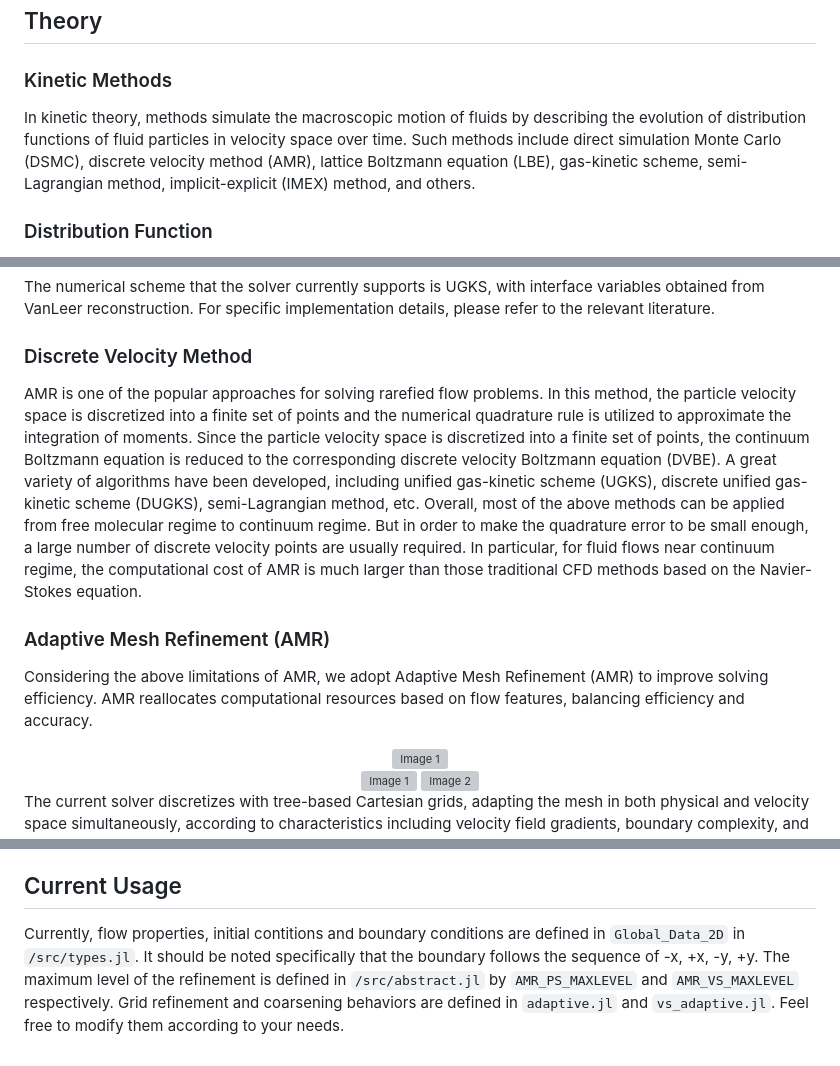
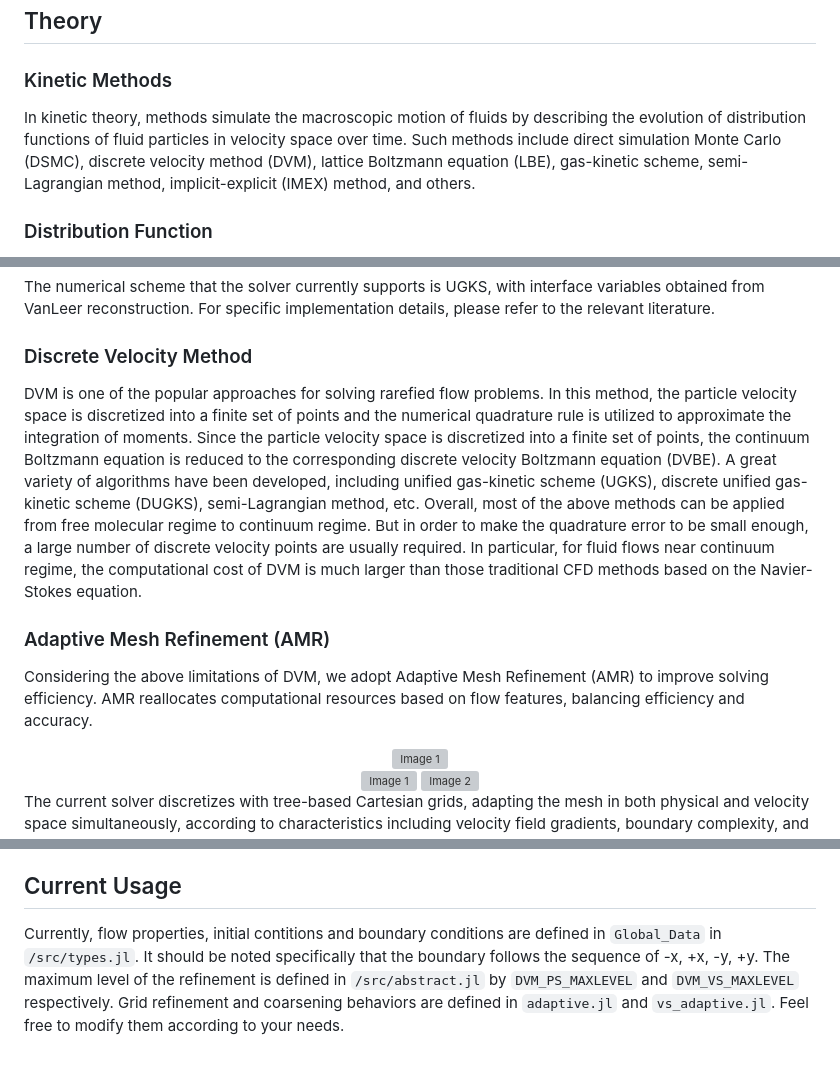
Before and after one commit to CFDML/KitAMR.jl, a Markdown page: README.md, 3 parts joined by grey strips. Rendered like a GitHub page; grey boxes are pictures that could not be loaded.

Commit message:
Correct mistakes in Readme.md caused by the rough replace.

````diff
--- a/README.md
+++ b/README.md
@@ -19,7 +19,7 @@ Currently, the development is in its initial stages, with the following function
 
 ## Theory
 ### Kinetic Methods
-In kinetic theory, methods simulate the macroscopic motion of fluids by describing the evolution of distribution functions of fluid particles in velocity space over time. Such methods include direct simulation Monte Carlo (DSMC), discrete velocity method (AMR), lattice Boltzmann equation (LBE), gas-kinetic scheme, semi-Lagrangian method, implicit-explicit (IMEX) method, and others.
+In kinetic theory, methods simulate the macroscopic motion of fluids by describing the evolution of distribution functions of fluid particles in velocity space over time. Such methods include direct simulation Monte Carlo (DSMC), discrete velocity method (DVM), lattice Boltzmann equation (LBE), gas-kinetic scheme, semi-Lagrangian method, implicit-explicit (IMEX) method, and others.
 ### Distribution Function
 In kinetic methods, the state of the fluid is described by a distribution function $f(\mathbf{x},\mathbf{u},t)$. The distribution function represents the number of particles at a given moment in time at a specific physical space point in a particular velocity space element. Its normalization property is
 
@@ -79,10 +79,10 @@ It is an exact relation for the time evolution of the space averaged conservativ
 The numerical scheme that the solver currently supports is UGKS, with interface variables obtained from VanLeer reconstruction. For specific implementation details, please refer to the relevant literature.
 
 ### Discrete Velocity Method
-AMR is one of the popular approaches for solving rarefied flow problems. In this method, the particle velocity space is discretized into a finite set of points and the numerical quadrature rule is utilized to approximate the integration of moments. Since the particle velocity space is discretized into a finite set of points, the continuum Boltzmann equation is reduced to the corresponding discrete velocity Boltzmann equation (DVBE). A great variety of algorithms have been developed, including unified gas-kinetic scheme (UGKS), discrete unified gas-kinetic scheme (DUGKS), semi-Lagrangian method, etc. Overall, most of the above methods can be applied from free molecular regime to continuum regime. But in order to make the quadrature error to be small enough, a large number of discrete velocity points are usually required. In particular, for fluid flows near continuum regime, the computational cost of AMR is much larger than those traditional CFD methods based on the Navier-Stokes equation.
+DVM is one of the popular approaches for solving rarefied flow problems. In this method, the particle velocity space is discretized into a finite set of points and the numerical quadrature rule is utilized to approximate the integration of moments. Since the particle velocity space is discretized into a finite set of points, the continuum Boltzmann equation is reduced to the corresponding discrete velocity Boltzmann equation (DVBE). A great variety of algorithms have been developed, including unified gas-kinetic scheme (UGKS), discrete unified gas-kinetic scheme (DUGKS), semi-Lagrangian method, etc. Overall, most of the above methods can be applied from free molecular regime to continuum regime. But in order to make the quadrature error to be small enough, a large number of discrete velocity points are usually required. In particular, for fluid flows near continuum regime, the computational cost of DVM is much larger than those traditional CFD methods based on the Navier-Stokes equation.
 
 ### Adaptive Mesh Refinement (AMR)
-Considering the above limitations of AMR, we adopt Adaptive Mesh Refinement (AMR) to improve solving efficiency. AMR reallocates computational resources based on flow features, balancing efficiency and accuracy.
+Considering the above limitations of DVM, we adopt Adaptive Mesh Refinement (AMR) to improve solving efficiency. AMR reallocates computational resources based on flow features, balancing efficiency and accuracy.
 
 <div align="center">
     <img src="https://i.postimg.cc/FzQx9cSD/PV-AMR.png" alt="Image 1" title="Simultaneous AMR" width="700" style="margin-right: 1px;">
@@ -108,4 +108,4 @@ julia> ]
 ```
 Soon, we will provide a complete user interface with customizable boundaries, and we will register it in the [Julia package registry](https://github.com/JuliaRegistries/General). Stay tuned!
 ## Current Usage
-Currently, flow properties, initial contitions and boundary conditions are defined in `Global_Data_2D` in `/src/types.jl`. It should be noted specifically that the boundary follows the sequence of -x, +x, -y, +y. The maximum level of the refinement is defined in `/src/abstract.jl` by `AMR_PS_MAXLEVEL` and `AMR_VS_MAXLEVEL` respectively. Grid refinement and coarsening behaviors are defined in `adaptive.jl` and `vs_adaptive.jl`. Feel free to modify them according to your needs.
+Currently, flow properties, initial contitions and boundary conditions are defined in `Global_Data` in `/src/types.jl`. It should be noted specifically that the boundary follows the sequence of -x, +x, -y, +y. The maximum level of the refinement is defined in `/src/abstract.jl` by `DVM_PS_MAXLEVEL` and `DVM_VS_MAXLEVEL` respectively. Grid refinement and coarsening behaviors are defined in `adaptive.jl` and `vs_adaptive.jl`. Feel free to modify them according to your needs.
````
